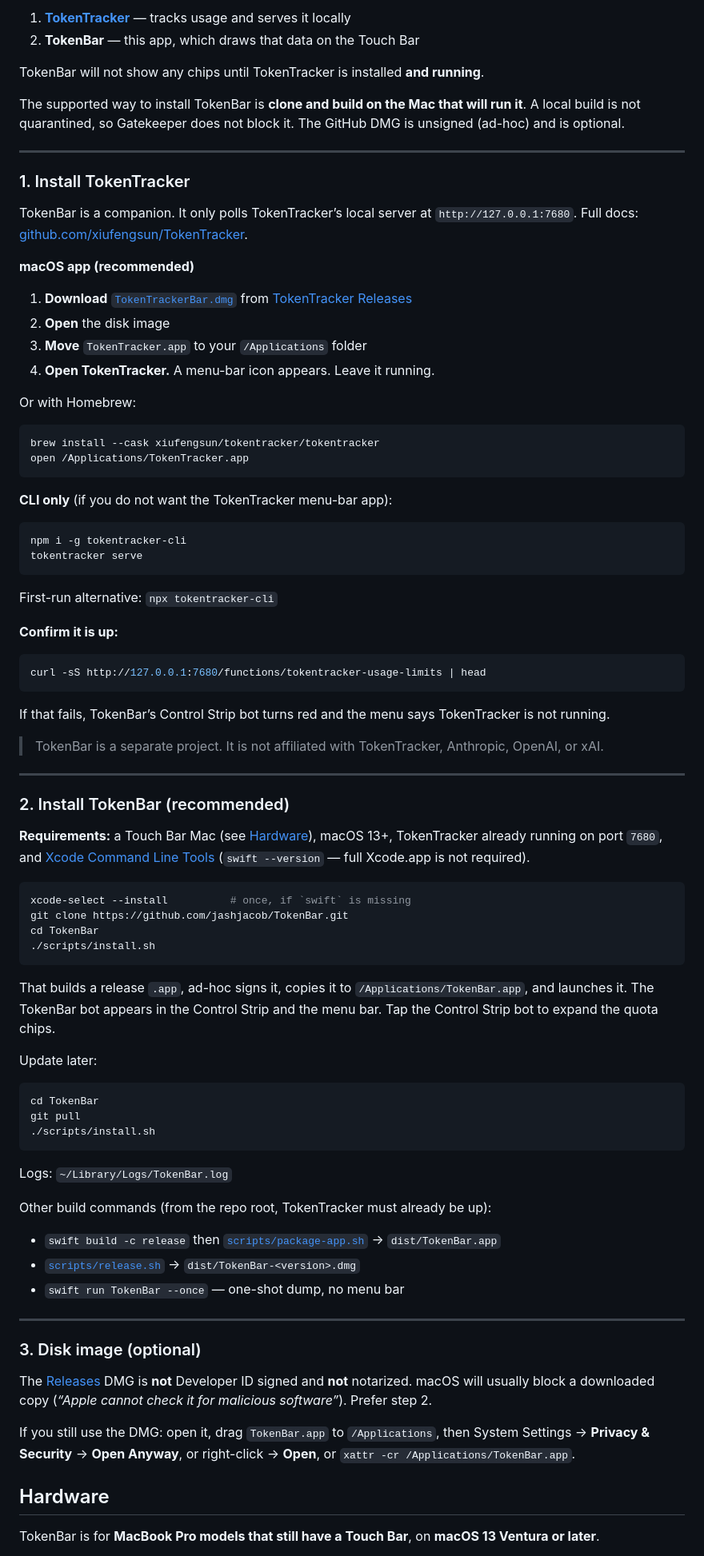
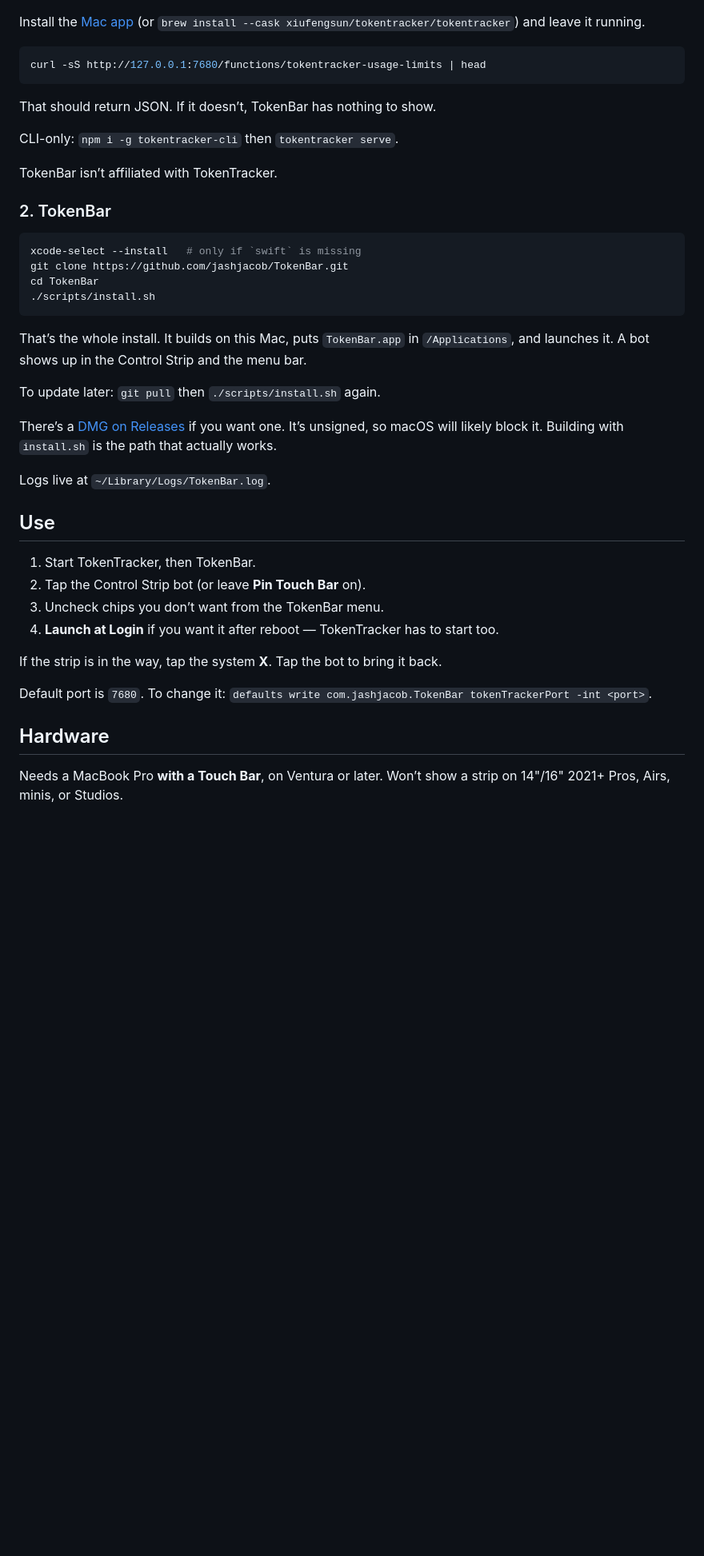
Before and after one commit to jashjacob/TokenBar, a Markdown page: README.md, the part around one of its changes. Shown at 80% size. Drawn GitHub-style; blank space fills up the shorter version.

````diff
--- a/README.md
+++ b/README.md
@@ -44,90 +27,45 @@ You need **two apps** and a **MacBook with a Touch Bar**.
 
-1. **[TokenTracker](https://github.com/xiufengsun/TokenTracker)** — tracks usage and serves it locally
-2. **TokenBar** — this app, which draws that data on the Touch Bar
-
-TokenBar will not show any chips until TokenTracker is installed **and running**.
-
-The supported way to install TokenBar is **clone and build on the Mac that will run it**. A local build is not quarantined, so Gatekeeper does not block it. The GitHub DMG is unsigned (ad-hoc) and is optional.
-
----
-
-### 1. Install TokenTracker
-
-TokenBar is a companion. It only polls TokenTracker’s local server at `http://127.0.0.1:7680`. Full docs: [github.com/xiufengsun/TokenTracker](https://github.com/xiufengsun/TokenTracker).
-
-**macOS app (recommended)**
-
-1. **Download** [`TokenTrackerBar.dmg`](https://github.com/xiufengsun/TokenTracker/releases/latest/download/TokenTrackerBar.dmg) from [TokenTracker Releases](https://github.com/xiufengsun/TokenTracker/releases/latest)
-2. **Open** the disk image
-3. **Move** `TokenTracker.app` to your `/Applications` folder
-4. **Open TokenTracker.** A menu-bar icon appears. Leave it running.
-
-Or with Homebrew:
-
-```bash
-brew install --cask xiufengsun/tokentracker/tokentracker
-open /Applications/TokenTracker.app
-```
-
-**CLI only** (if you do not want the TokenTracker menu-bar app):
-
-```bash
-npm i -g tokentracker-cli
-tokentracker serve
-```
-
-First-run alternative: `npx tokentracker-cli`
-
-**Confirm it is up:**
+Install the [Mac app](https://github.com/xiufengsun/TokenTracker/releases/latest) (or `brew install --cask xiufengsun/tokentracker/tokentracker`) and leave it running.
 
 ```bash
 curl -sS http://127.0.0.1:7680/functions/tokentracker-usage-limits | head
 ```
 
-If that fails, TokenBar’s Control Strip bot turns red and the menu says TokenTracker is not running.
+That should return JSON. If it doesn’t, TokenBar has nothing to show.
 
-> TokenBar is a separate project. It is not affiliated with TokenTracker, Anthropic, OpenAI, or xAI.
+CLI-only: `npm i -g tokentracker-cli` then `tokentracker serve`.
 
----
+TokenBar isn’t affiliated with TokenTracker.
 
-### 2. Install TokenBar (recommended)
-
-**Requirements:** a Touch Bar Mac (see [Hardware](#hardware)), macOS 13+, TokenTracker already running on port `7680`, and [Xcode Command Line Tools](https://developer.apple.com/download/all/) (`swift --version` — full Xcode.app is not required).
+### 2. TokenBar
 
 ```bash
-xcode-select --install          # once, if `swift` is missing
+xcode-select --install   # only if `swift` is missing
 git clone https://github.com/jashjacob/TokenBar.git
 cd TokenBar
 ./scripts/install.sh
 ```
 
-That builds a release `.app`, ad-hoc signs it, copies it to `/Applications/TokenBar.app`, and launches it. The TokenBar bot appears in the Control Strip and the menu bar. Tap the Control Strip bot to expand the quota chips.
+That’s the whole install. It builds on this Mac, puts `TokenBar.app` in `/Applications`, and launches it. A bot shows up in the Control Strip and the menu bar.
 
-Update later:
+To update later: `git pull` then `./scripts/install.sh` again.
 
-```bash
-cd TokenBar
-git pull
-./scripts/install.sh
-```
+There’s a [DMG on Releases](https://github.com/jashjacob/TokenBar/releases/latest) if you want one. It’s unsigned, so macOS will likely block it. Building with `install.sh` is the path that actually works.
 
-Logs: `~/Library/Logs/TokenBar.log`
+Logs live at `~/Library/Logs/TokenBar.log`.
 
-Other build commands (from the repo root, TokenTracker must already be up):
+## Use
 
-- `swift build -c release` then [`scripts/package-app.sh`](scripts/package-app.sh) → `dist/TokenBar.app`
-- [`scripts/release.sh`](scripts/release.sh) → `dist/TokenBar-<version>.dmg`
-- `swift run TokenBar --once` — one-shot dump, no menu bar
+1. Start TokenTracker, then TokenBar.
+2. Tap the Control Strip bot (or leave **Pin Touch Bar** on).
+3. Uncheck chips you don’t want from the TokenBar menu.
+4. **Launch at Login** if you want it after reboot — TokenTracker has to start too.
 
----
+If the strip is in the way, tap the system **X**. Tap the bot to bring it back.
 
-### 3. Disk image (optional)
-
-The [Releases](https://github.com/jashjacob/TokenBar/releases/latest) DMG is **not** Developer ID signed and **not** notarized. macOS will usually block a downloaded copy (*“Apple cannot check it for malicious software”*). Prefer step 2.
-
-If you still use the DMG: open it, drag `TokenBar.app` to `/Applications`, then System Settings → **Privacy & Security** → **Open Anyway**, or right-click → **Open**, or `xattr -cr /Applications/TokenBar.app`.
+Default port is `7680`. To change it: `defaults write com.jashjacob.TokenBar tokenTrackerPort -int <port>`.
 
 ## Hardware
 
-TokenBar is for **MacBook Pro models that still have a Touch Bar**, on **macOS 13 Ventura or later**.
+Needs a MacBook Pro **with a Touch Bar**, on Ventura or later. Won’t show a strip on 14"/16" 2021+ Pros, Airs, minis, or Studios.
 
````
Also changed, not shown: other parts of README.md (+34 -93 lines), AGENTS.md (+9 -13 lines), docs/strip-packed.jpg (added), docs/strip.jpg (added), 5 other files.
